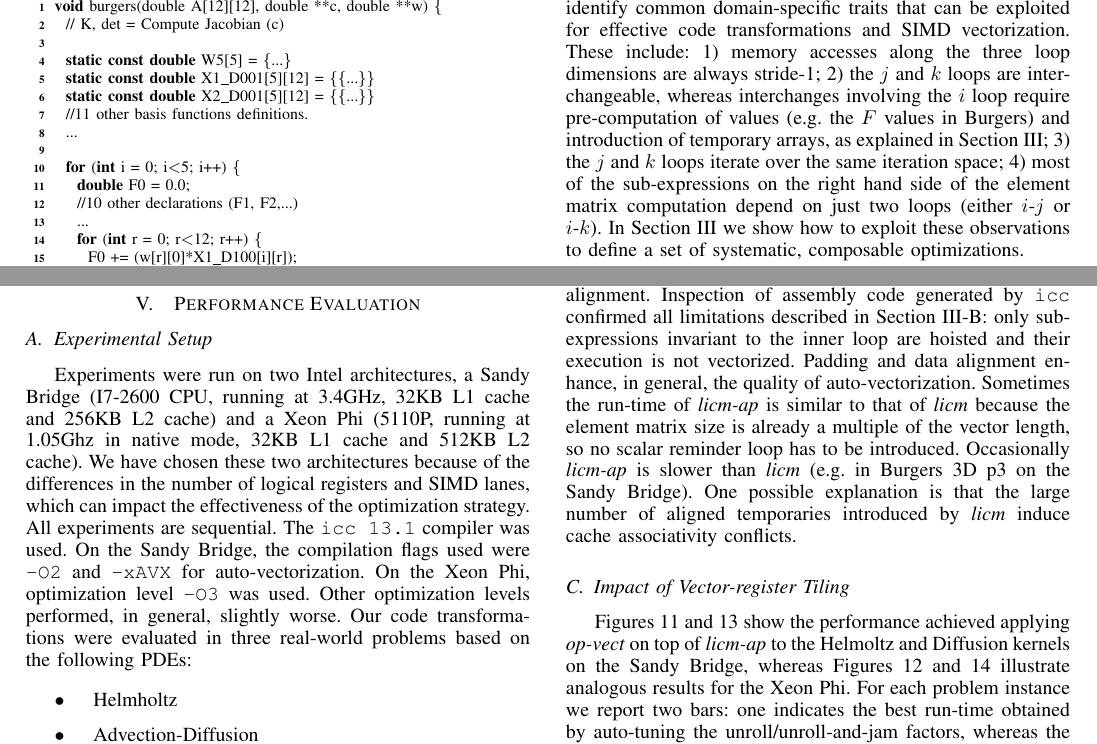
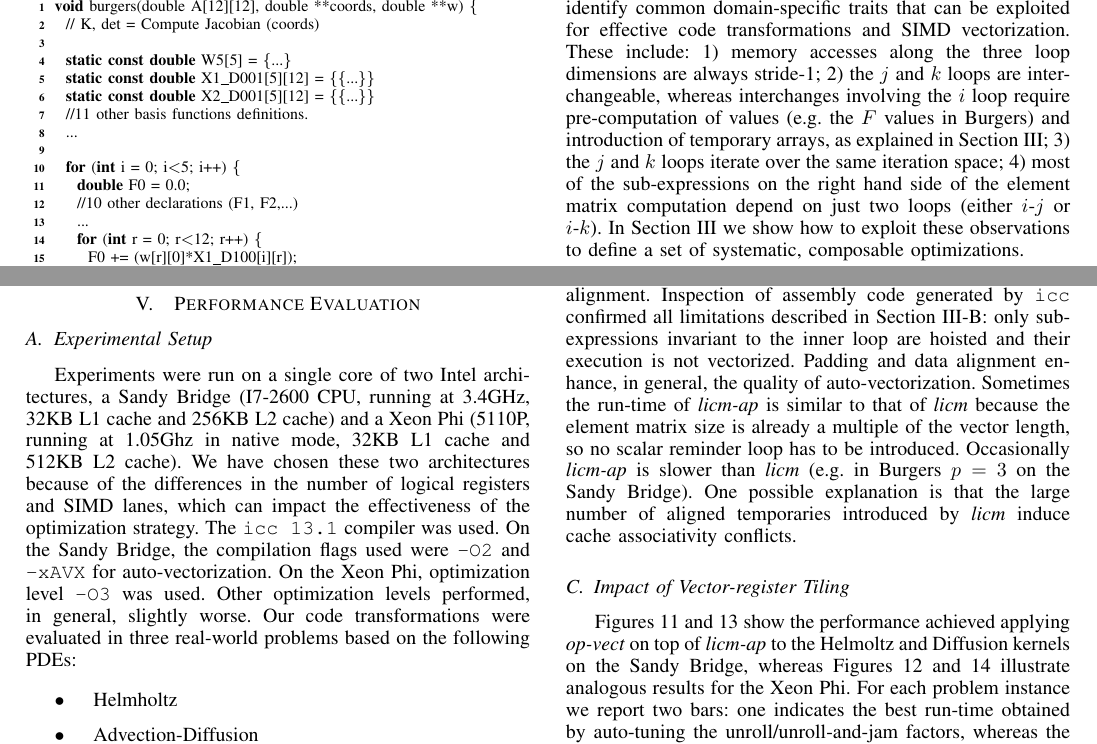
Before and after one commit to FabioLuporini/Paper-CrossLoopOptimizationFEM, a LaTeX paper (paper/bare_conf.tex): two parts of pages 3 and 7 of 11, joined at a grey line, cut so that both start at the same text. Compiled offline with pdfLaTeX.

Commit message:
Clean up

```diff
--- a/paper/bare_conf.tex
+++ b/paper/bare_conf.tex
@@ -453,8 +453,8 @@ $\rbrace$
 
 \begin{algorithm}[t]
 \footnotesize
-\KwSty{void} burgers(double A[12][12], double **c, double **w) $\lbrace$\\
-~~// K, det = Compute Jacobian (c) \\
+\KwSty{void} burgers(double A[12][12], double **coords, double **w) $\lbrace$\\
+~~// K, det = Compute Jacobian (coords) \\
 ~~\\
 ~~\KwSty{static const double} W5[5] = $\lbrace$...$\rbrace$\\
 ~~\KwSty{static const double} X1$\_$D001[5][12] = $\lbrace\lbrace$...$\rbrace\rbrace$\\
@@ -763,7 +763,7 @@ uaj\_factor = $\lceil$n\_reg\_avail / n\_inner\_arrays$\rceil$ \\
 
 \subsection{Experimental Setup}
 
-Experiments were run on two Intel architectures, a Sandy Bridge (I7-2600 CPU, running at 3.4GHz, 32KB L1 cache and 256KB L2 cache) and a Xeon Phi (5110P, running at 1.05Ghz in native mode, 32KB L1 cache and 512KB L2 cache). We have chosen these two architectures because of the differences in the number of logical registers and SIMD lanes, which can impact the effectiveness of the optimization strategy. All experiments are sequential. The \texttt{icc 13.1} compiler was used. On the Sandy Bridge, the compilation flags used were \texttt{-O2} and \texttt{-xAVX} for auto-vectorization. On the Xeon Phi, optimization level \texttt{-O3} was used. Other optimization levels performed, in general, slightly worse. Our code transformations were evaluated in three real-world problems based on the following PDEs:
+Experiments were run on a single core of two Intel architectures, a Sandy Bridge (I7-2600 CPU, running at 3.4GHz, 32KB L1 cache and 256KB L2 cache) and a Xeon Phi (5110P, running at 1.05Ghz in native mode, 32KB L1 cache and 512KB L2 cache). We have chosen these two architectures because of the differences in the number of logical registers and SIMD lanes, which can impact the effectiveness of the optimization strategy. The \texttt{icc 13.1} compiler was used. On the Sandy Bridge, the compilation flags used were \texttt{-O2} and \texttt{-xAVX} for auto-vectorization. On the Xeon Phi, optimization level \texttt{-O3} was used. Other optimization levels performed, in general, slightly worse. Our code transformations were evaluated in three real-world problems based on the following PDEs:
 \begin{itemize}
 \item Helmholtz
 \item Advection-Diffusion
@@ -827,7 +805,7 @@ These problems were studied varying both the shape of mesh elements and the poly
 \label{table:perf-results-licm}
 \end{table*}
 
-Table~\ref{table:perf-results-licm} illustrates the performance improvement obtained on the Sandy Bridge and Xeon Phi machines when \emph{licm}, data alignment, and padding are used. We distinguish between \emph{licm} and \emph{licm-ap}; the latter makes use of padding and data alignment. Inspection of assembly code generated by \texttt{icc} confirmed all limitations described in Section~\ref{sec:code-transf-licm}: only sub-expressions invariant to the inner loop are hoisted and their execution is not vectorized. Padding and data alignment enhance, in general, the quality of auto-vectorization. Sometimes the run-time of \emph{licm-ap} is similar to that of \emph{licm} because the element matrix size is already a multiple of the vector length, so no scalar reminder loop has to be introduced. Occasionally \emph{licm-ap} is slower than \emph{licm} (e.g. in Burgers 3D p3 on the Sandy Bridge). One possible explanation is that the large number of aligned temporaries introduced by \emph{licm} induce cache associativity conflicts.
+Table~\ref{table:perf-results-licm} illustrates the performance improvement obtained on the Sandy Bridge and Xeon Phi machines when \emph{licm}, data alignment, and padding are used. We distinguish between \emph{licm} and \emph{licm-ap}; the latter makes use of padding and data alignment. Inspection of assembly code generated by \texttt{icc} confirmed all limitations described in Section~\ref{sec:code-transf-licm}: only sub-expressions invariant to the inner loop are hoisted and their execution is not vectorized. Padding and data alignment enhance, in general, the quality of auto-vectorization. Sometimes the run-time of \emph{licm-ap} is similar to that of \emph{licm} because the element matrix size is already a multiple of the vector length, so no scalar reminder loop has to be introduced. Occasionally \emph{licm-ap} is slower than \emph{licm} (e.g. in Burgers $p=3$ on the Sandy Bridge). One possible explanation is that the large number of aligned temporaries introduced by \emph{licm} induce cache associativity conflicts.
 
 \subsection{Impact of Vector-register Tiling}
 \label{sec:perf-eval-opvect}
```
Also changed, not shown: paper/bare_conf.pdf, paper/bare_conf.tex (24 more changed lines).
